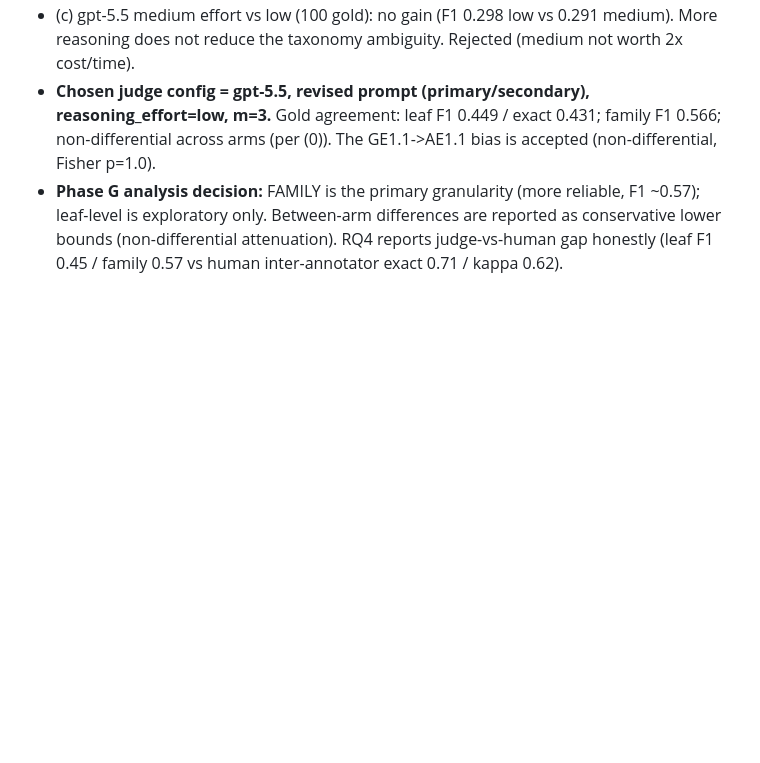
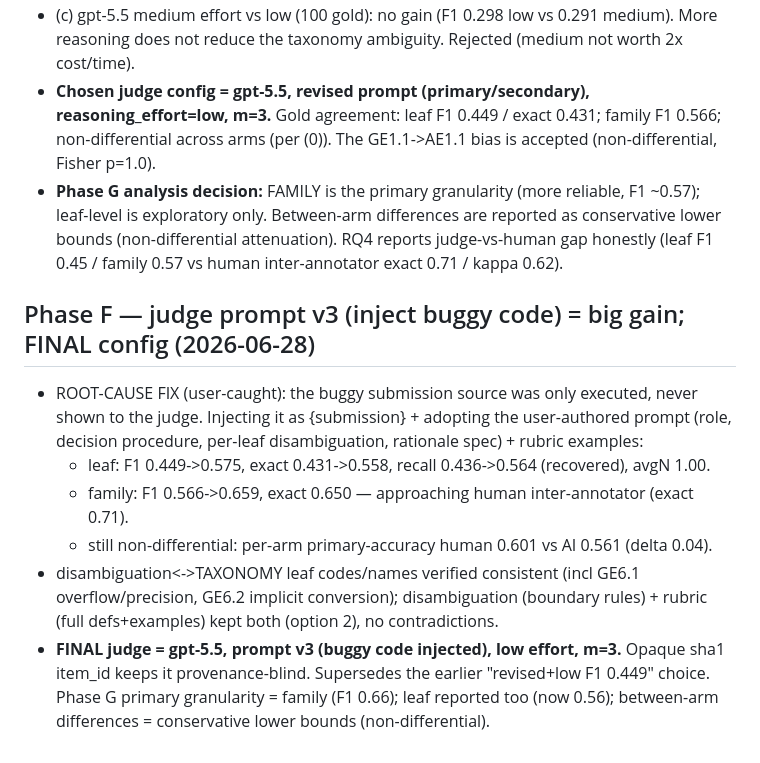
Before and after one commit to dwchoi95/aitaxo, a Markdown page: DECISIONS.md, the part around the change. Rendered like a GitHub page; blank space fills up the shorter version.

Commit message:
Record judge v3 (code-injected) result: leaf exact 0.431->0.558, family F1 0.66
Buggy code injection + user prompt recovered recall (0.436->0.564, avgN 1.00) and lifted exact
to 0.558 (leaf) / 0.650 (family), still non-differential (arm acc 0.60/0.56). Final judge config
recorded. scratch gitignored.

```diff
--- a/DECISIONS.md
+++ b/DECISIONS.md
@@ -255,3 +255,18 @@ Append-only log of concrete choices (especially non-FIXED config values), with r
   leaf-level is exploratory only. Between-arm differences are reported as conservative lower
   bounds (non-differential attenuation). RQ4 reports judge-vs-human gap honestly (leaf F1 0.45 /
   family 0.57 vs human inter-annotator exact 0.71 / kappa 0.62).
+
+## Phase F — judge prompt v3 (inject buggy code) = big gain; FINAL config (2026-06-28)
+- ROOT-CAUSE FIX (user-caught): the buggy submission source was only executed, never shown to
+  the judge. Injecting it as {submission} + adopting the user-authored prompt (role, decision
+  procedure, per-leaf disambiguation, rationale spec) + rubric examples:
+  - leaf: F1 0.449->0.575, exact 0.431->0.558, recall 0.436->0.564 (recovered), avgN 1.00.
+  - family: F1 0.566->0.659, exact 0.650 — approaching human inter-annotator (exact 0.71).
+  - still non-differential: per-arm primary-accuracy human 0.601 vs AI 0.561 (delta 0.04).
+- disambiguation<->TAXONOMY leaf codes/names verified consistent (incl GE6.1 overflow/precision,
+  GE6.2 implicit conversion); disambiguation (boundary rules) + rubric (full defs+examples) kept
+  both (option 2), no contradictions.
+- **FINAL judge = gpt-5.5, prompt v3 (buggy code injected), low effort, m=3.** Opaque sha1
+  item_id keeps it provenance-blind. Supersedes the earlier "revised+low F1 0.449" choice.
+  Phase G primary granularity = family (F1 0.66); leaf reported too (now 0.56); between-arm
+  differences = conservative lower bounds (non-differential).
```
